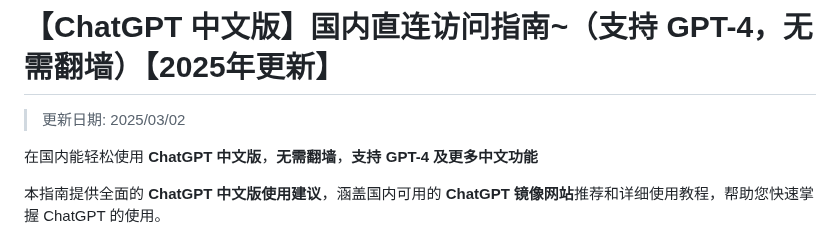
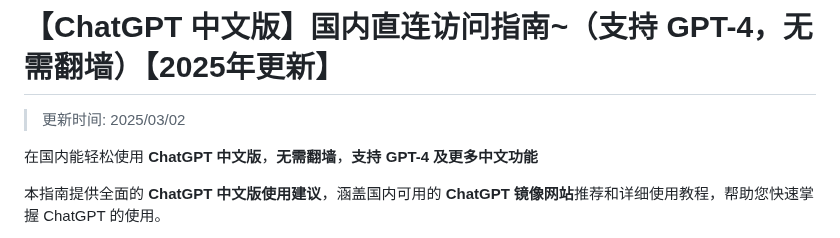
Before and after one commit to chatgpt-chinese/ChatGPT4, a Markdown page: README.md, the part around the change. Drawn GitHub-style.

```diff
--- a/README.md
+++ b/README.md
@@ -1,6 +1,6 @@
 # 【ChatGPT 中文版】国内直连访问指南~（支持 GPT-4，无需翻墙）【2025年更新】
 
->更新日期: 2025/03/02
+>更新时间: 2025/03/02
 
 在国内能轻松使用 **ChatGPT 中文版**，**无需翻墙**，**支持 GPT-4 及更多中文功能**
 
```
